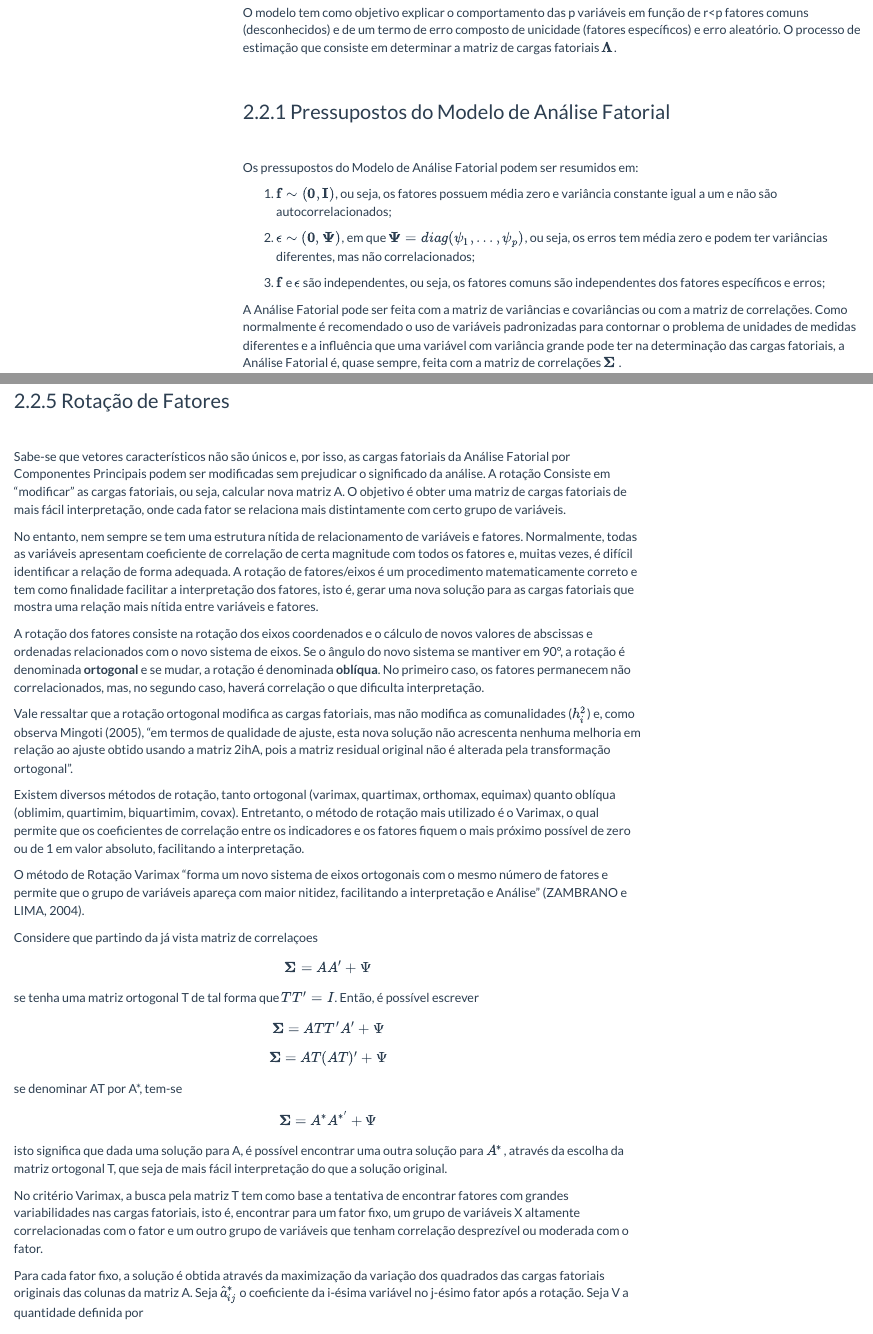
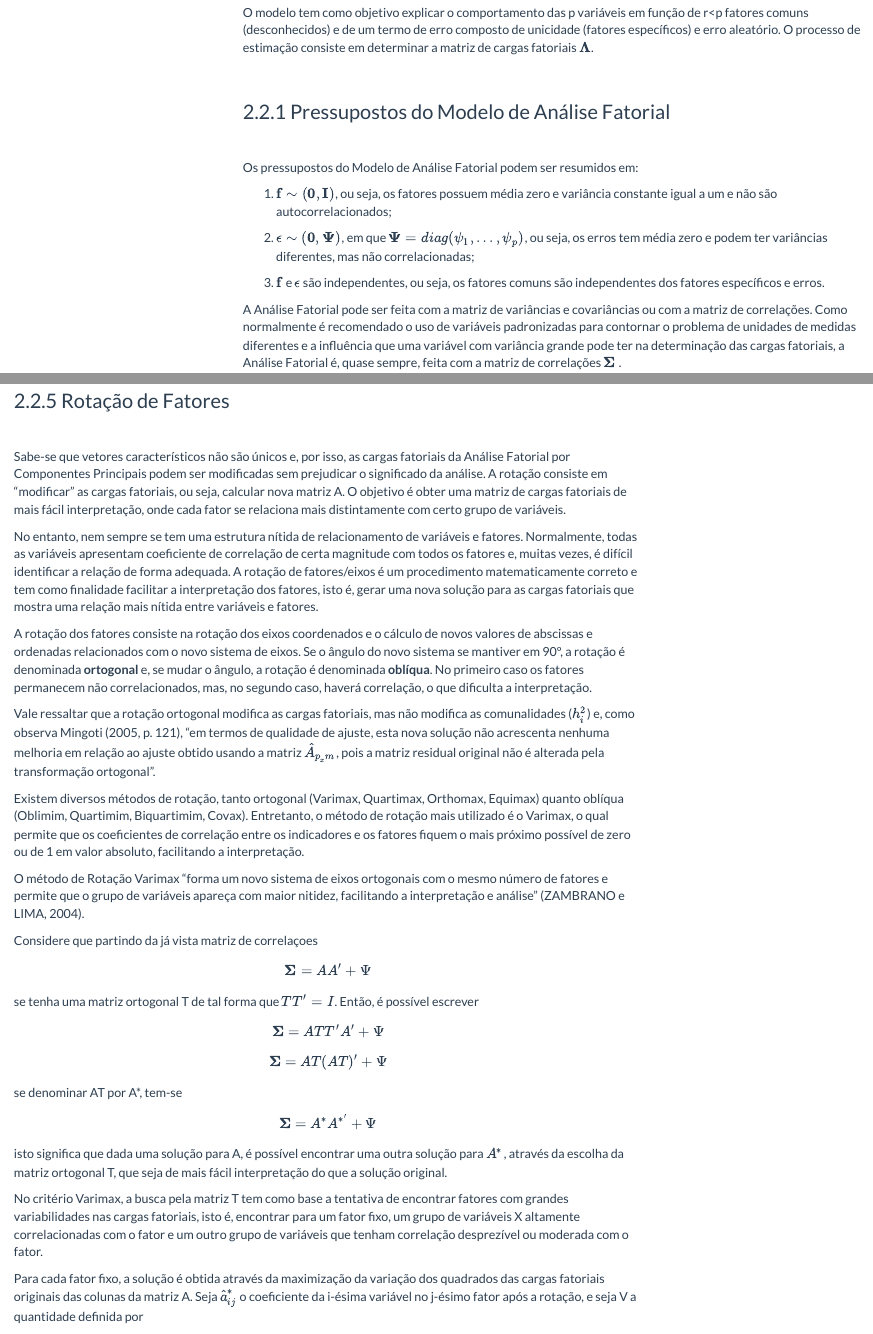
Before and after one commit to econfacape/multivariada, an R Markdown document (estatistica1/index.Rmd): the page in a window 1100 px wide, from 16360 px down, and a second part further down, joined at a grey line. Rendered offline with R 4.5, knitr and Pandoc, with nearby package versions; some code elsewhere in the file could not run offline; menus at the side of the page are left out.

Commit message:
Add files via upload

```diff
--- a/estatistica1/index.Rmd
+++ b/estatistica1/index.Rmd
@@ -425,7 +425,7 @@ X_3=a_{31}F_1+a_{32}F_2+a_{33}F_3+ \dots +a_{3r}F_r+\epsilon_3 \\
 X_p=a_{p1}F_1+a_{p2}F_2+a_{p3}F_3+ \dots +a_{pr}F_r+\epsilon_p \\
 \end{cases}
 
-O modelo tem como objetivo explicar o comportamento das p variáveis em função de r<p fatores comuns (desconhecidos) e de um termo de erro composto de unicidade (fatores específicos) e erro aleatório. O processo de estimação que consiste em determinar a matriz de cargas fatoriais $\mathbf{\Lambda}$.
+O modelo tem como objetivo explicar o comportamento das p variáveis em função de r<p fatores comuns (desconhecidos) e de um termo de erro composto de unicidade (fatores específicos) e erro aleatório. O processo de estimação consiste em determinar a matriz de cargas fatoriais $\mathbf{\Lambda}$.
 
 <br>
 
@@ -436,9 +436,9 @@ Os pressupostos do Modelo de Análise Fatorial podem ser resumidos em:
 
 1. $\mathbf{f} \sim (\mathbf{0},\mathbf{I})$, ou seja, os fatores possuem média zero e variância constante igual a um e não são autocorrelacionados;
 
-2. $\epsilon \sim (\mathbf{0},\mathbf{\Psi})$, em que $\mathbf{\Psi}=diag(\psi_1,\dots,\psi_p)$, ou seja, os erros tem média zero e podem ter variâncias diferentes, mas não correlacionados;
+2. $\epsilon \sim (\mathbf{0},\mathbf{\Psi})$, em que $\mathbf{\Psi}=diag(\psi_1,\dots,\psi_p)$, ou seja, os erros tem média zero e podem ter variâncias diferentes, mas não correlacionadas;
 
-3. $\mathbf{f}$ e $\mathbf{\epsilon}$ são independentes, ou seja, os fatores comuns são independentes dos fatores específicos e erros;
+3. $\mathbf{f}$ e $\mathbf{\epsilon}$ são independentes, ou seja, os fatores comuns são independentes dos fatores específicos e erros.
 
 A Análise Fatorial pode ser feita com a matriz de variâncias e covariâncias ou com a matriz de correlações. Como normalmente é recomendado o uso de variáveis padronizadas para contornar o problema de unidades de medidas diferentes e a influência que uma variável com variância grande pode ter na determinação das cargas fatoriais, a Análise Fatorial é, quase sempre, feita com a matriz de correlações $\mathbf{\Sigma}$ .
 
@@ -726,17 +726,17 @@ fatorial2
 
 <br>
 
-Sabe-se que vetores característicos não são únicos e, por isso, as cargas fatoriais da Análise Fatorial por Componentes Principais podem ser modificadas sem prejudicar o significado da análise. A rotação Consiste em "modificar" as cargas fatoriais, ou seja, calcular nova matriz A. O objetivo é obter uma matriz de cargas fatoriais de mais fácil interpretação, onde cada fator se relaciona mais distintamente com certo grupo de variáveis.
+Sabe-se que vetores característicos não são únicos e, por isso, as cargas fatoriais da Análise Fatorial por Componentes Principais podem ser modificadas sem prejudicar o significado da análise. A rotação consiste em "modificar" as cargas fatoriais, ou seja, calcular nova matriz A. O objetivo é obter uma matriz de cargas fatoriais de mais fácil interpretação, onde cada fator se relaciona mais distintamente com certo grupo de variáveis.
 
 No entanto, nem sempre se tem uma estrutura nítida de relacionamento de variáveis e fatores. Normalmente, todas as variáveis apresentam coeficiente de correlação de certa magnitude com todos os fatores e, muitas vezes, é difícil identificar a relação de forma adequada. A rotação de fatores/eixos é um procedimento matematicamente correto e tem como finalidade facilitar a interpretação dos fatores, isto é, gerar uma nova solução para as cargas fatoriais que mostra uma relação mais nítida entre variáveis e fatores.
 
-A rotação dos fatores consiste na rotação dos eixos coordenados e o cálculo de novos valores de abscissas e ordenadas relacionados com o novo sistema de eixos. Se o ângulo do novo sistema se mantiver em 90º, a rotação é denominada **ortogonal** e se mudar, a rotação é denominada **oblíqua**. No primeiro caso, os fatores permanecem não correlacionados, mas, no segundo caso, haverá correlação o que dificulta interpretação.
+A rotação dos fatores consiste na rotação dos eixos coordenados e o cálculo de novos valores de abscissas e ordenadas relacionados com o novo sistema de eixos. Se o ângulo do novo sistema se mantiver em 90º, a rotação é denominada **ortogonal** e, se mudar o ângulo, a rotação é denominada **oblíqua**. No primeiro caso os fatores permanecem não correlacionados, mas, no segundo caso, haverá correlação, o que dificulta a interpretação.
 
-Vale ressaltar que a rotação ortogonal modifica as cargas fatoriais, mas não modifica as comunalidades ($h_i^2$) e, como observa Mingoti (2005), “em termos de qualidade de ajuste, esta nova solução não acrescenta nenhuma melhoria em relação ao ajuste obtido usando a matriz 2ihA, pois a matriz residual original não é alterada pela transformação ortogonal”.
+Vale ressaltar que a rotação ortogonal modifica as cargas fatoriais, mas não modifica as comunalidades ($h_i^2$) e, como observa Mingoti (2005, p. 121), “em termos de qualidade de ajuste, esta nova solução não acrescenta nenhuma melhoria em relação ao ajuste obtido usando a matriz $\hat A_{p_xm}$, pois a matriz residual original não é alterada pela transformação ortogonal”.
 
-Existem diversos métodos de rotação, tanto ortogonal (varimax, quartimax, orthomax, equimax) quanto oblíqua (oblimim, quartimim, biquartimim, covax). Entretanto, o método de rotação mais utilizado é o Varimax, o qual permite que os coeficientes de correlação entre os indicadores e os fatores fiquem o mais próximo possível de zero ou de 1 em valor absoluto, facilitando a interpretação.
+Existem diversos métodos de rotação, tanto ortogonal (Varimax, Quartimax, Orthomax, Equimax) quanto oblíqua (Oblimim, Quartimim, Biquartimim, Covax). Entretanto, o método de rotação mais utilizado é o Varimax, o qual permite que os coeficientes de correlação entre os indicadores e os fatores fiquem o mais próximo possível de zero ou de 1 em valor absoluto, facilitando a interpretação.
 
-O método de Rotação Varimax "forma um novo sistema de eixos ortogonais com o mesmo número de fatores e permite que o grupo de variáveis apareça com maior nitidez, facilitando a interpretação e Análise" (ZAMBRANO e LIMA, 2004).
+O método de Rotação Varimax "forma um novo sistema de eixos ortogonais com o mesmo número de fatores e permite que o grupo de variáveis apareça com maior nitidez, facilitando a interpretação e análise" (ZAMBRANO e LIMA, 2004).
 
 Considere que partindo da já vista matriz de correlaçoes
 
@@ -762,7 +762,7 @@ isto significa que dada uma solução para A, é possível encontrar uma outra s
 
 No critério Varimax, a busca pela matriz T tem como base a tentativa de encontrar fatores com grandes variabilidades nas cargas fatoriais, isto é, encontrar para um fator fixo, um grupo de variáveis X altamente correlacionadas com o fator e um outro grupo de variáveis que tenham correlação desprezível ou moderada com o fator.
 
-Para cada fator fixo, a solução é obtida através da maximização da variação dos quadrados das cargas fatoriais originais das colunas da matriz A. Seja $\hat a_{ij}^*$ o coeficiente da i-ésima variável no j-ésimo fator após a rotação. Seja V a quantidade definida por
+Para cada fator fixo, a solução é obtida através da maximização da variação dos quadrados das cargas fatoriais originais das colunas da matriz A. Seja $\hat a_{ij}^*$ o coeficiente da i-ésima variável no j-ésimo fator após a rotação, e seja V a quantidade definida por
 
 $$
 V= \frac{1}{p} \sum_{j=1}^m \Bigg[\sum_{i=1}^p \tilde a_{ij}^4-\frac{1}{p}(\sum_{i=1}^p \tilde a_{ij}^2)^2 \Bigg]
```
Also changed, not shown: estatistica1/index.Rmd (12 more changed lines).
